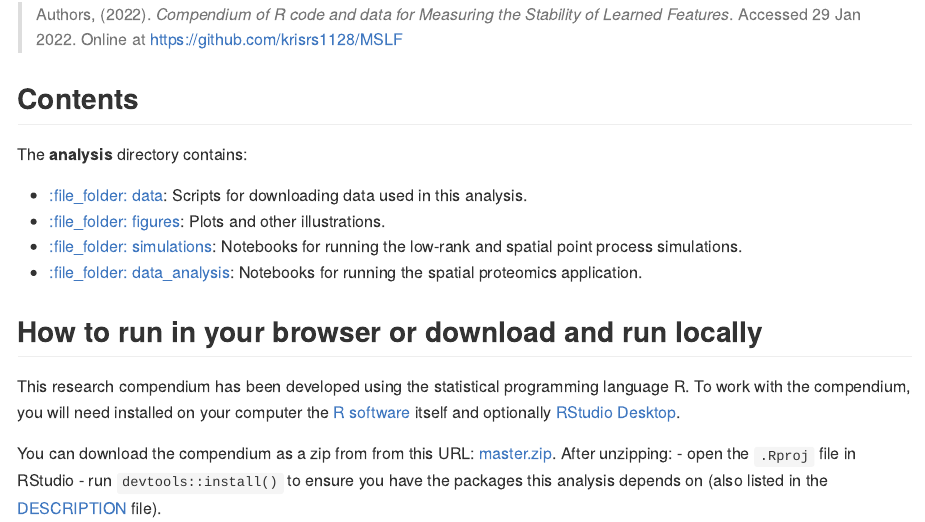
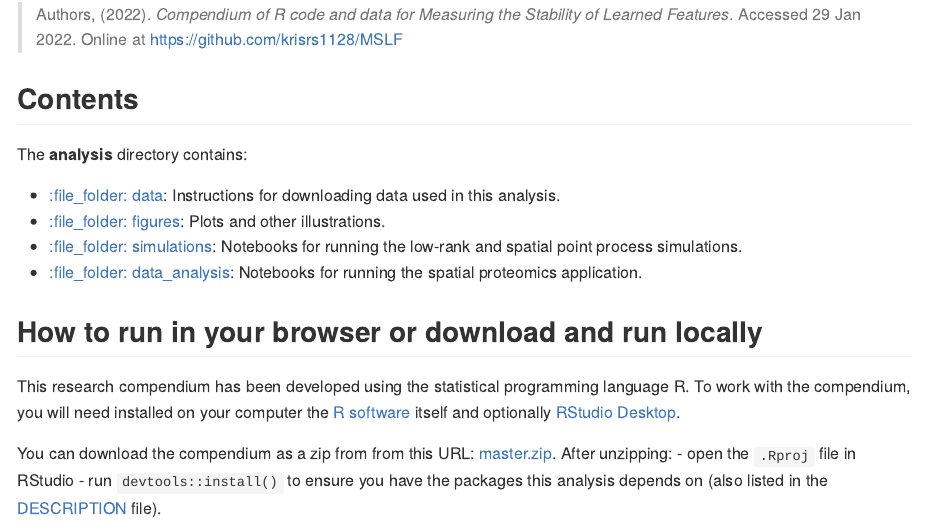
Before and after one commit to krisrs1128/LFBCR, an R Markdown document (README.Rmd): the page in a window 1100 px wide, from 310 px down. The pictures show the output file README.md that the author committed with the source, drawn offline in the style of GitHub; badge pictures from the web are left out.

Commit message:
update readme

```diff
--- a/README.Rmd
+++ b/README.Rmd
@@ -32,8 +32,8 @@ Please cite this compendium as:
 
 The **analysis** directory contains:
 
-  - [:file\_folder: data](/analysis/data): Scripts for downloading data used in
-  this analysis.
+  - [:file\_folder: data](/analysis/data): Instructions for downloading data
+  used in this analysis.
   - [:file\_folder: figures](/analysis/figures): Plots and other
     illustrations.
   - [:file\_folder: simulations](/analysis/simulations): Notebooks for running the
```
Also changed, not shown: README.md.
